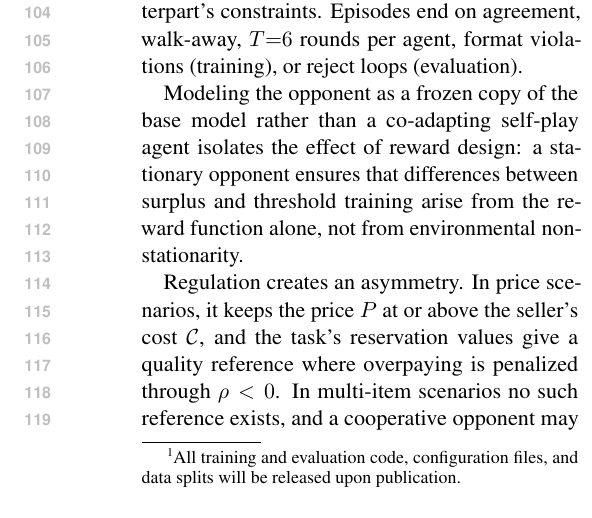
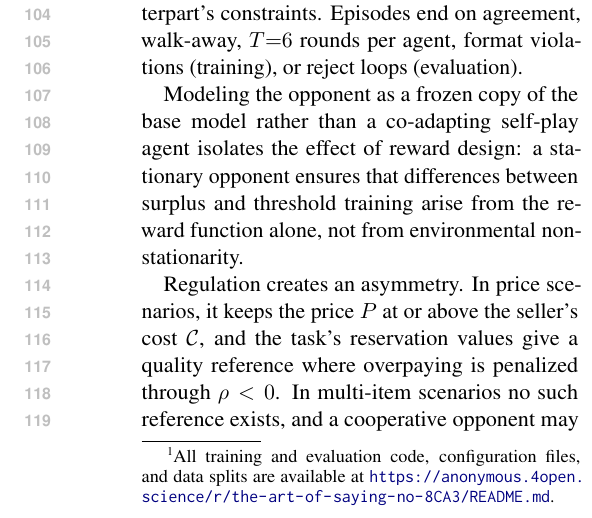
Before and after one commit to dhruvb26/rlvr-batna, a LaTeX paper (emnlp-submission/paper.tex): part of one column of page 2 of 15, cut so that both start at the same text. Compiled offline with pdfLaTeX.

Commit message:
feat: add anonymous link

```diff
--- a/emnlp-submission/paper.tex
+++ b/emnlp-submission/paper.tex
@@ -138,7 +138,7 @@ Negotiation research has progressed from early neural models \citep{lewis2017dea
 
 Surplus rewards are reasonable for single-item price bargaining, where the seller's reservation price floors deal quality, but fail in multi-item settings where no such floor exists. \citet{bergemann2026bilateral} diagnose this directly: surplus-only training produces a deal-closing bias where agents optimize for closure rather than quality. Meanwhile, \citet{liu2026instructing} show that verifiable rewards alone produce sophisticated strategic behavior (including aggressive anchoring and multi-turn persuasion) on a single price dataset, and \citet{chawla2023selfish} find that self-interested agents outperform fairness-oriented ones. The missing piece is a negative signal for low-quality multi-item deals, but it must be selective: applying a threshold uniformly would penalize thin-margin price agreements.
 
-We provide this selective signal and train a single agent across four benchmarks spanning both task types, evaluating on a held-out fifth dataset. Our contributions are threefold: (1) we introduce a BATNA-aware threshold reward that teaches negotiation agents to prefer walking away over accepting low-quality agreements; (2) we show that reward design in negotiation should be selective, applying threshold-based penalties only to task settings lacking natural utility floors; and (3) we train a unified negotiation agent across heterogeneous benchmarks and demonstrate improved deal quality, reduced deal-closing bias, and transfer to unseen negotiation structures compared to both surplus-based training and frontier LLM baselines.\footnote{All training and evaluation code, configuration files, and data splits will be released upon publication.} % TODO(resubmission): replace footnote with anonymized repository URL.
+We provide this selective signal and train a single agent across four benchmarks spanning both task types, evaluating on a held-out fifth dataset. Our contributions are threefold: (1) we introduce a BATNA-aware threshold reward that teaches negotiation agents to prefer walking away over accepting low-quality agreements; (2) we show that reward design in negotiation should be selective, applying threshold-based penalties only to task settings lacking natural utility floors; and (3) we train a unified negotiation agent across heterogeneous benchmarks and demonstrate improved deal quality, reduced deal-closing bias, and transfer to unseen negotiation structures compared to both surplus-based training and frontier LLM baselines.\footnote{All training and evaluation code, configuration files, and data splits are available at \url{https://anonymous.4open.science/r/the-art-of-saying-no-8CA3/README.md}.}
 
 \section{Methodology}
 
```
Also changed, not shown: emnlp-submission/paper.pdf.
